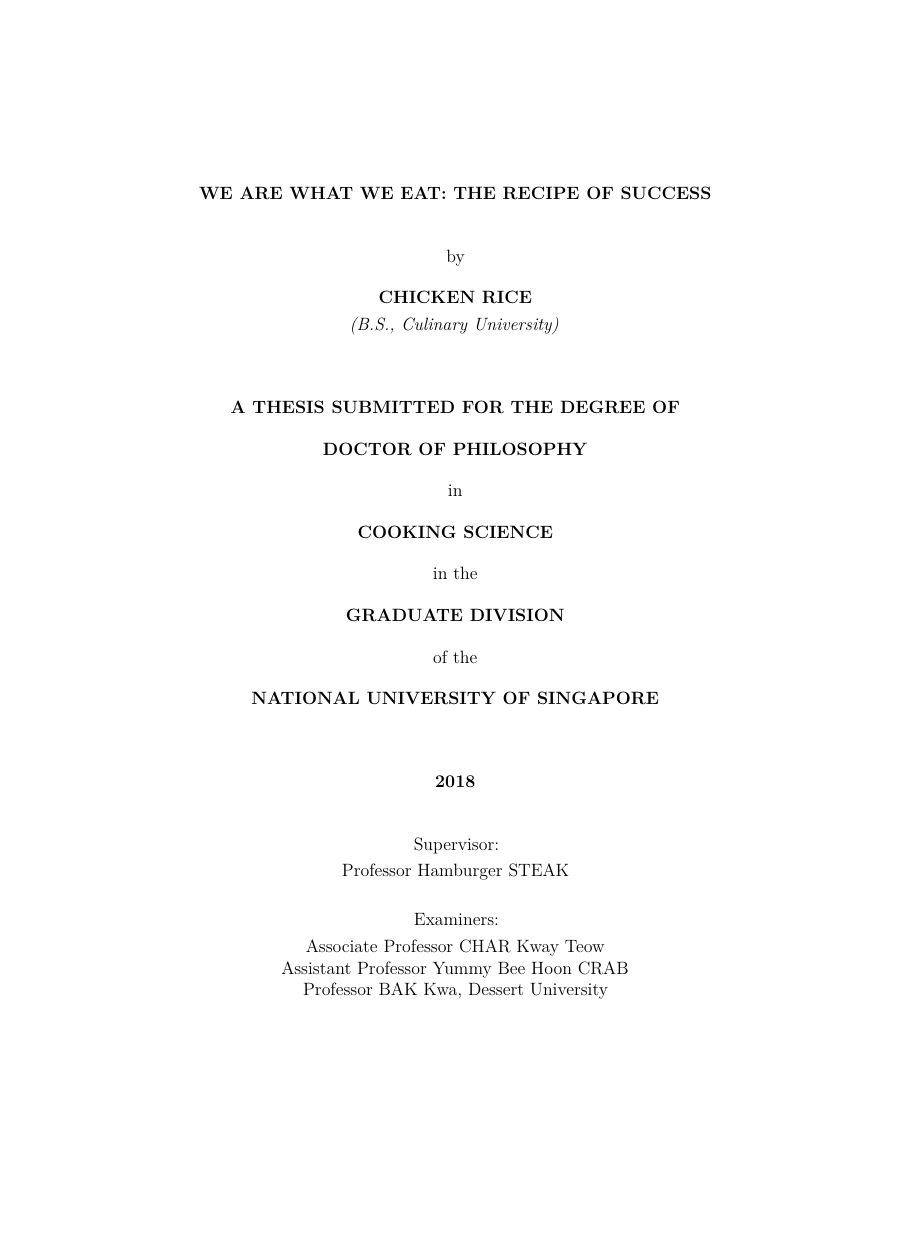
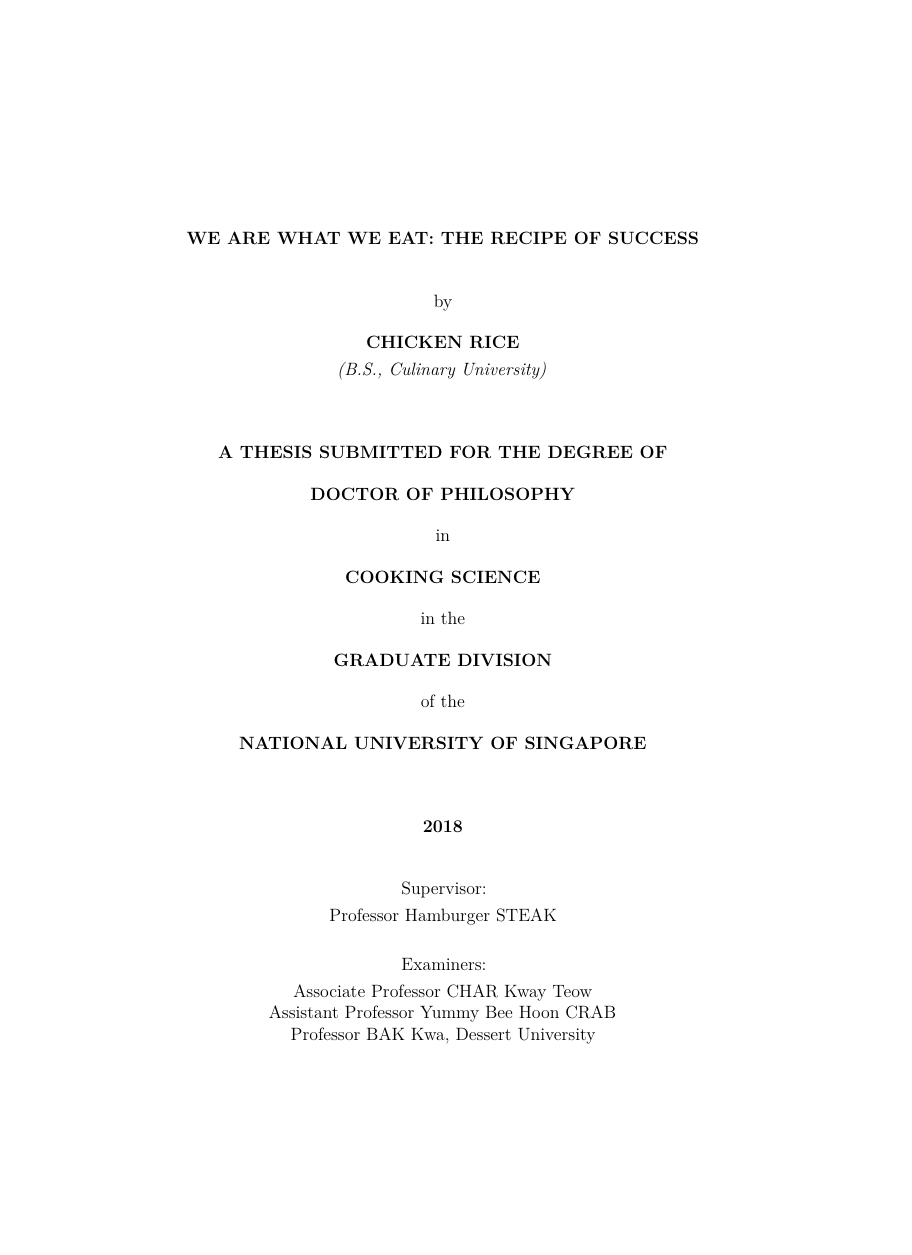
Before and after one commit to streamjoin/nusthesis, a LaTeX thesis (main.tex, which reads _global_settings.tex): page 1 of 42 before the commit and page 1 of 41 after it, the shorter picture padded with empty space. Compiled offline with pdfLaTeX.

Commit message:
Restricting paper size to be A4

```diff
--- a/_global_settings.tex
+++ b/_global_settings.tex
@@ -1,7 +1,7 @@
 \ifdefined\DoubleSided
-  \documentclass[twoside,openright]{nusthesis}
+  \documentclass[twoside,openright,a4paper]{nusthesis}
 \else
-  \documentclass{nusthesis}
+  \documentclass[a4paper]{nusthesis}
 \fi
 
 \dsp % pseudo double spacing
```
